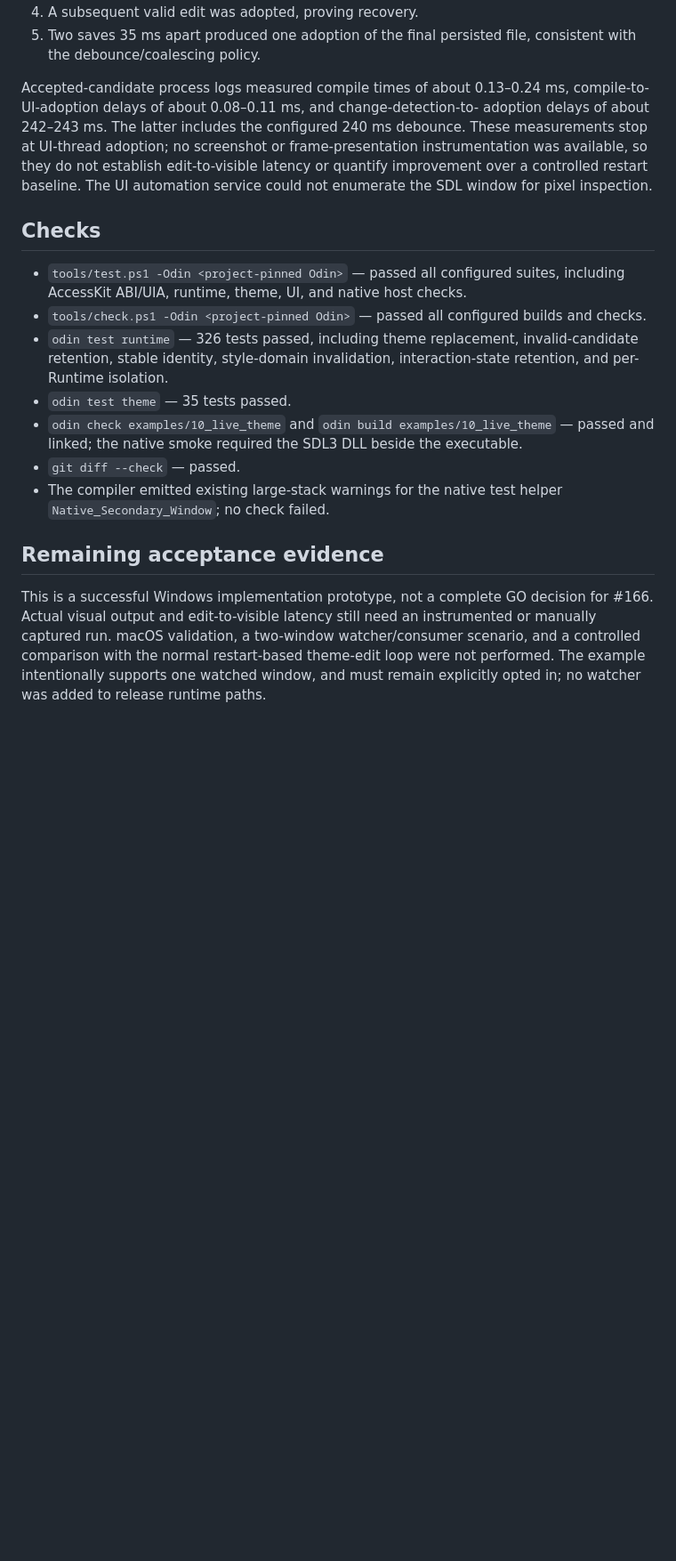
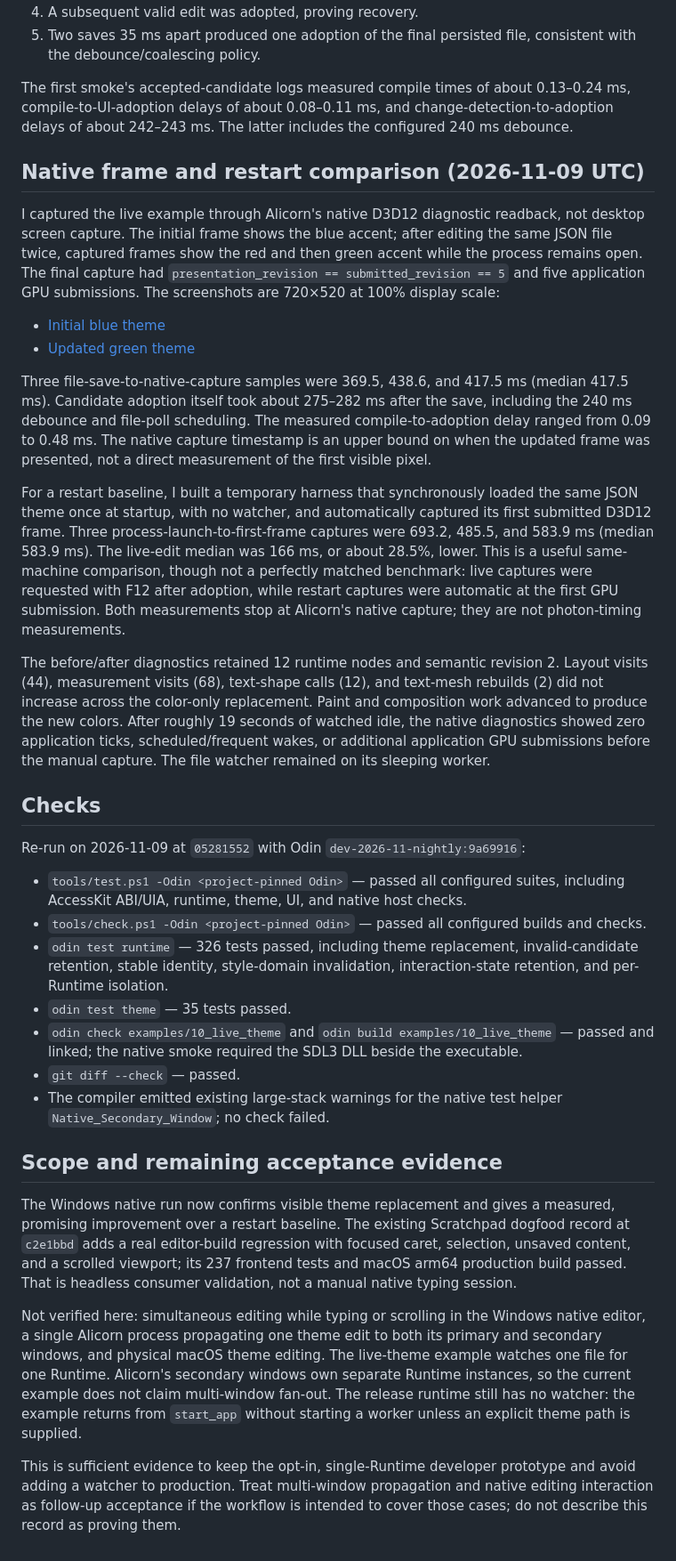
Before and after one commit to samanshaiza004/alicorn, a Markdown page: docs/validation/issue-166-windows-2026-11-08.md, the part around the change. Shown at 89% size. Rendered like a GitHub page; blank space fills up the shorter version.

Commit message:
docs: record Windows live theme validation

```diff
--- a/docs/validation/issue-166-windows-2026-11-08.md
+++ b/docs/validation/issue-166-windows-2026-11-08.md
@@ -37,16 +37,52 @@ sequence was exercised against the running process:
 5. Two saves 35 ms apart produced one adoption of the final persisted file,
    consistent with the debounce/coalescing policy.
 
-Accepted-candidate process logs measured compile times of about 0.13–0.24 ms,
-compile-to-UI-adoption delays of about 0.08–0.11 ms, and change-detection-to-
-adoption delays of about 242–243 ms. The latter includes the configured 240 ms
-debounce. These measurements stop at UI-thread adoption; no screenshot or
-frame-presentation instrumentation was available, so they do not establish
-edit-to-visible latency or quantify improvement over a controlled restart
-baseline. The UI automation service could not enumerate the SDL window for
-pixel inspection.
+The first smoke's accepted-candidate logs measured compile times of about
+0.13–0.24 ms, compile-to-UI-adoption delays of about 0.08–0.11 ms, and
+change-detection-to-adoption delays of about 242–243 ms. The latter includes
+the configured 240 ms debounce.
+
+## Native frame and restart comparison (2026-11-09 UTC)
+
+I captured the live example through Alicorn's native D3D12 diagnostic readback,
+not desktop screen capture. The initial frame shows the blue accent; after
+editing the same JSON file twice, captured frames show the red and then green
+accent while the process remains open. The final capture had
+`presentation_revision == submitted_revision == 5` and five application GPU
+submissions. The screenshots are 720×520 at 100% display scale:
+
+- [Initial blue theme](assets/issue-166-windows-live-theme-before.png)
+- [Updated green theme](assets/issue-166-windows-live-theme-after.png)
+
+Three file-save-to-native-capture samples were 369.5, 438.6, and 417.5 ms
+(median 417.5 ms). Candidate adoption itself took about 275–282 ms after the
+save, including the 240 ms debounce and file-poll scheduling. The measured
+compile-to-adoption delay ranged from 0.09 to 0.48 ms. The native capture
+timestamp is an upper bound on when the updated frame was presented, not a
+direct measurement of the first visible pixel.
+
+For a restart baseline, I built a temporary harness that synchronously loaded
+the same JSON theme once at startup, with no watcher, and automatically
+captured its first submitted D3D12 frame. Three process-launch-to-first-frame
+captures were 693.2, 485.5, and 583.9 ms (median 583.9 ms). The live-edit
+median was 166 ms, or about 28.5%, lower. This is a useful same-machine
+comparison, though not a perfectly matched benchmark: live captures were
+requested with F12 after adoption, while restart captures were automatic at
+the first GPU submission. Both measurements stop at Alicorn's native capture;
+they are not photon-timing measurements.
+
+The before/after diagnostics retained 12 runtime nodes and semantic revision
+2. Layout visits (44), measurement visits (68), text-shape calls (12), and
+text-mesh rebuilds (2) did not increase across the color-only replacement.
+Paint and composition work advanced to produce the new colors. After roughly
+19 seconds of watched idle, the native diagnostics showed zero application
+ticks, scheduled/frequent wakes, or additional application GPU submissions
+before the manual capture. The file watcher remained on its sleeping worker.
 
 ## Checks
+
+Re-run on 2026-11-09 at `05281552` with Odin
+`dev-2026-11-nightly:9a69916`:
 
 - `tools/test.ps1 -Odin <project-pinned Odin>` — passed all configured suites,
   including AccessKit ABI/UIA, runtime, theme, UI, and native host checks.
@@ -63,12 +99,26 @@ pixel inspection.
 - The compiler emitted existing large-stack warnings for the native test
   helper `Native_Secondary_Window`; no check failed.
 
-## Remaining acceptance evidence
+## Scope and remaining acceptance evidence
 
-This is a successful Windows implementation prototype, not a complete GO
-decision for #166. Actual visual output and edit-to-visible latency still need
-an instrumented or manually captured run. macOS validation, a two-window
-watcher/consumer scenario, and a controlled comparison with the normal
-restart-based theme-edit loop were not performed. The example intentionally
-supports one watched window, and must remain explicitly opted in; no watcher
-was added to release runtime paths.
+The Windows native run now confirms visible theme replacement and gives a
+measured, promising improvement over a restart baseline. The existing
+Scratchpad dogfood record at `c2e1bbd` adds a real editor-build regression with
+focused caret, selection, unsaved content, and a scrolled viewport; its 237
+frontend tests and macOS arm64 production build passed. That is headless
+consumer validation, not a manual native typing session.
+
+Not verified here: simultaneous editing while typing or scrolling in the
+Windows native editor, a single Alicorn process propagating one theme edit to
+both its primary and secondary windows, and physical macOS theme editing. The
+live-theme example watches one file for one Runtime. Alicorn's secondary
+windows own separate Runtime instances, so the current example does not claim
+multi-window fan-out. The release runtime still has no watcher: the example
+returns from `start_app` without starting a worker unless an explicit theme
+path is supplied.
+
+This is sufficient evidence to keep the opt-in, single-Runtime developer
+prototype and avoid adding a watcher to production. Treat multi-window
+propagation and native editing interaction as follow-up acceptance if the
+workflow is intended to cover those cases; do not describe this record as
+proving them.
```
Also changed, not shown: docs/validation/assets/issue-166-windows-live-theme-after.png (added), docs/validation/assets/issue-166-windows-live-theme-before.png (added).
